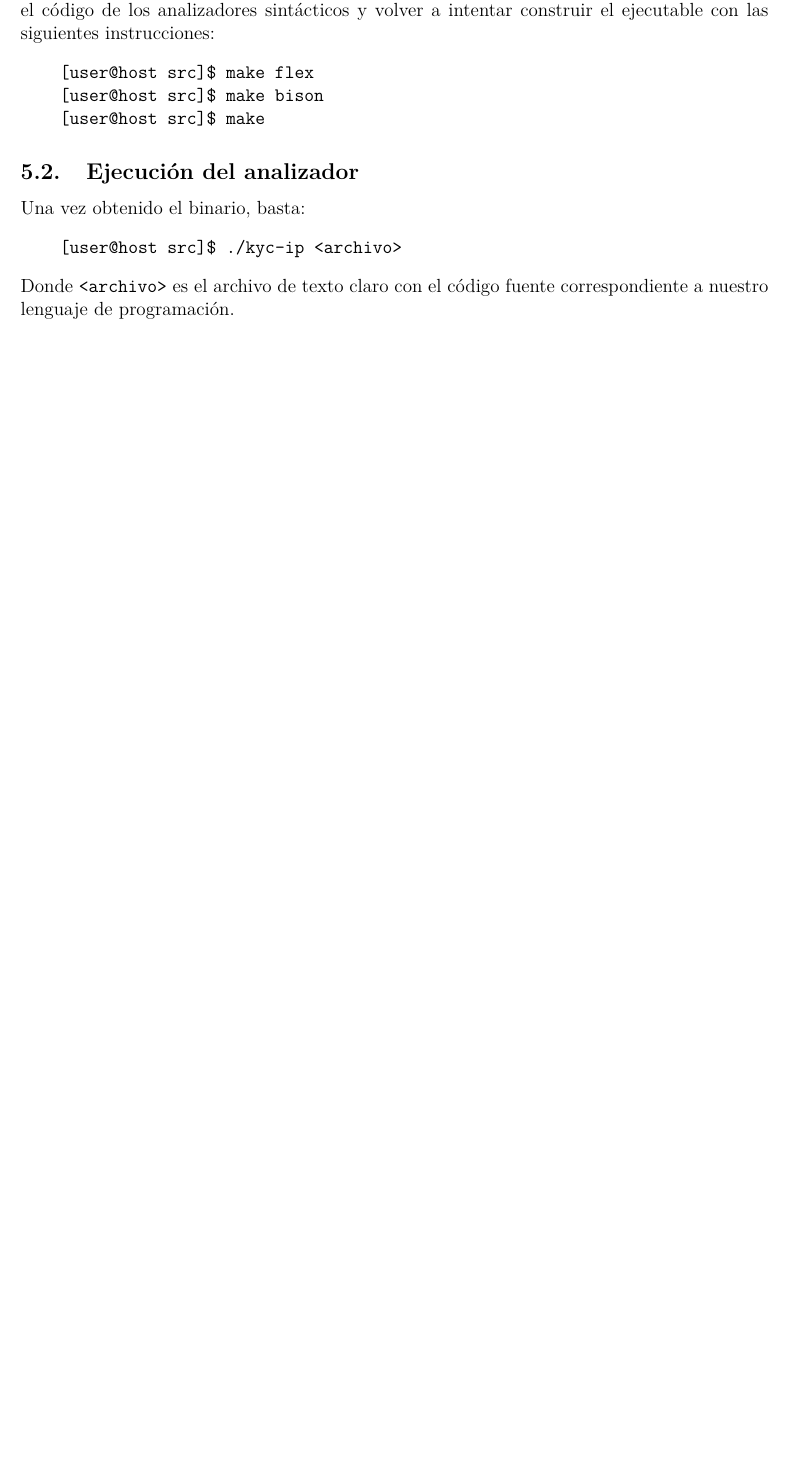
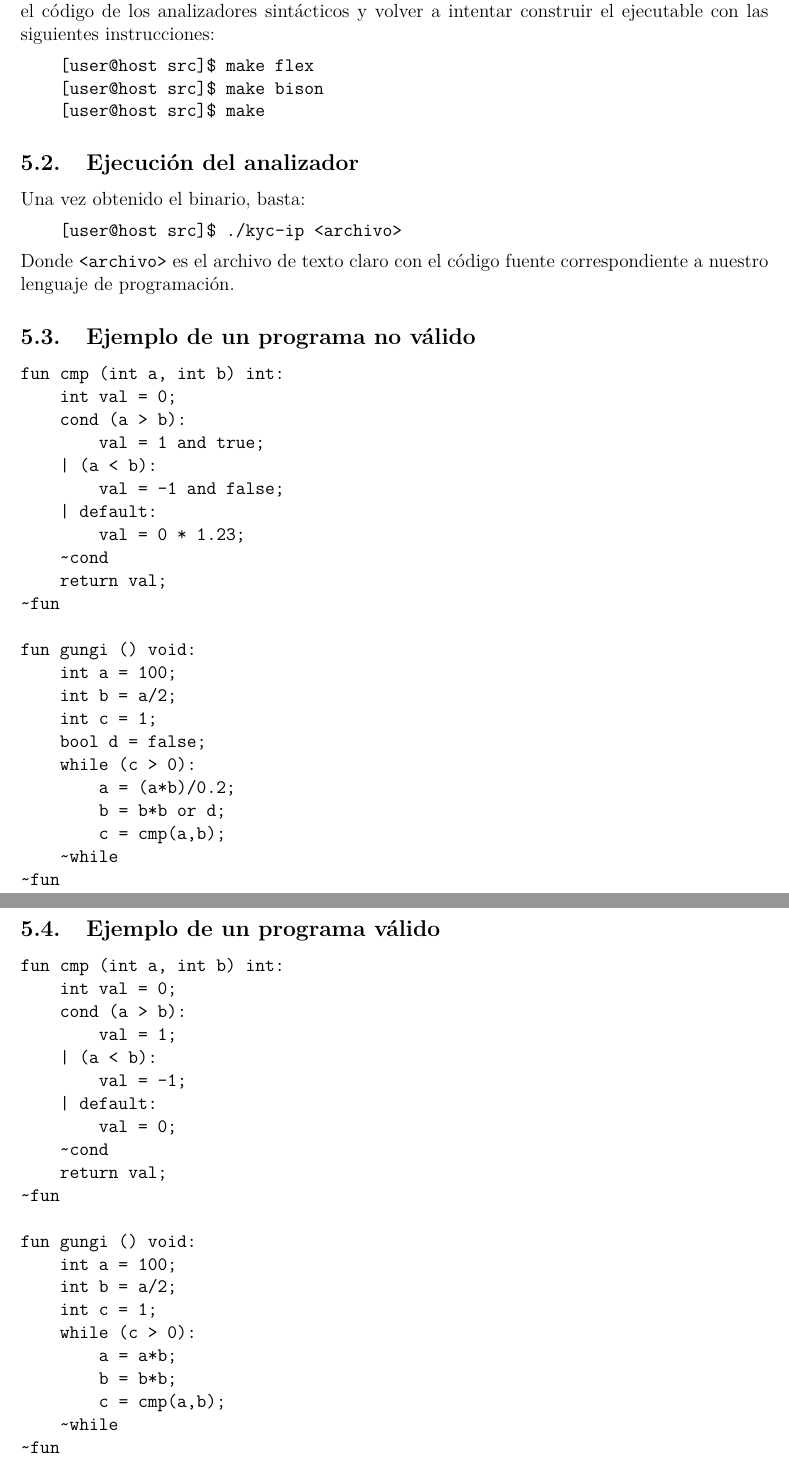
Before and after one commit to andreagonz/compilamigos, a LaTeX document (proyecto2/Readme.tex): part of page 4 of 4 before the commit and two parts of pages 4 and 5 of 5 after it, the two joined at a grey line, cut so that both start at the same text, the shorter picture padded with empty space. Compiled offline with pdfLaTeX.

Commit message:
ejemplitos

```diff
--- a/proyecto2/Readme.tex
+++ b/proyecto2/Readme.tex
@@ -99,4 +99,59 @@ Una vez obtenido el binario, basta:
 \end{verbatim}
 Donde \texttt{<archivo>} es el archivo de texto claro con el código fuente correspondiente a nuestro lenguaje de programación.
 
+\subsection{Ejemplo de un programa no válido}
+\begin{verbatim}
+fun cmp (int a, int b) int:
+    int val = 0;
+    cond (a > b):
+        val = 1 and true;
+    | (a < b):
+        val = -1 and false;
+    | default:
+        val = 0 * 1.23;
+    ~cond
+    return val;
+~fun
+
+fun gungi () void:
+    int a = 100;
+    int b = a/2;
+    int c = 1;
+    bool d = false;
+    while (c > 0):
+        a = (a*b)/0.2;
+        b = b*b or d;
+        c = cmp(a,b);
+    ~while
+~fun
+\end{verbatim}
+
+\subsection{Ejemplo de un programa válido}
+\begin{verbatim}
+fun cmp (int a, int b) int:
+    int val = 0;
+    cond (a > b):
+        val = 1;
+    | (a < b):
+        val = -1;
+    | default:
+        val = 0;
+    ~cond
+    return val;
+~fun
+
+fun gungi () void:
+    int a = 100;
+    int b = a/2;
+    int c = 1;
+    while (c > 0):
+        a = a*b;
+        b = b*b;
+        c = cmp(a,b);
+    ~while
+~fun
+
+
+\end{verbatim}
+
 \end{document}
```
Also changed, not shown: proyecto2/Readme.pdf, proyecto2/Readme.tex (1 more changed lines).
